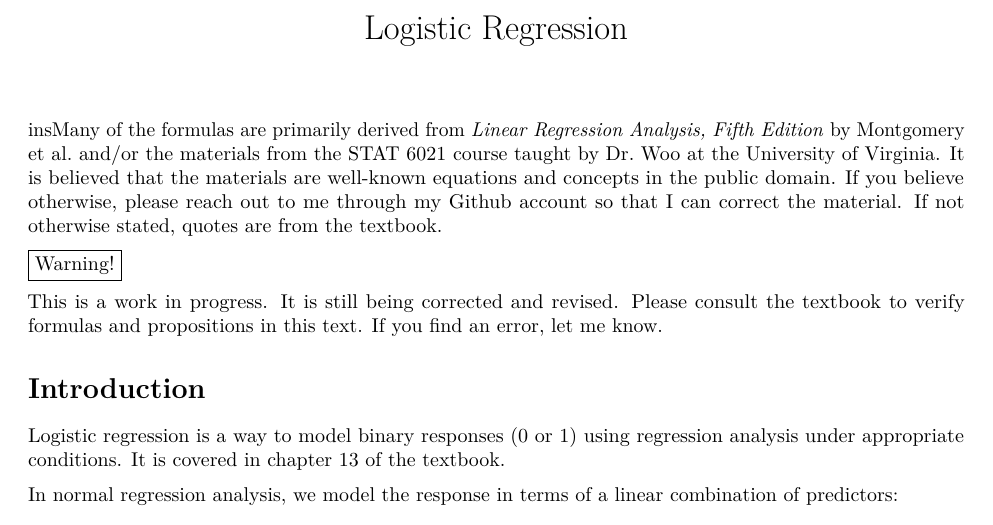
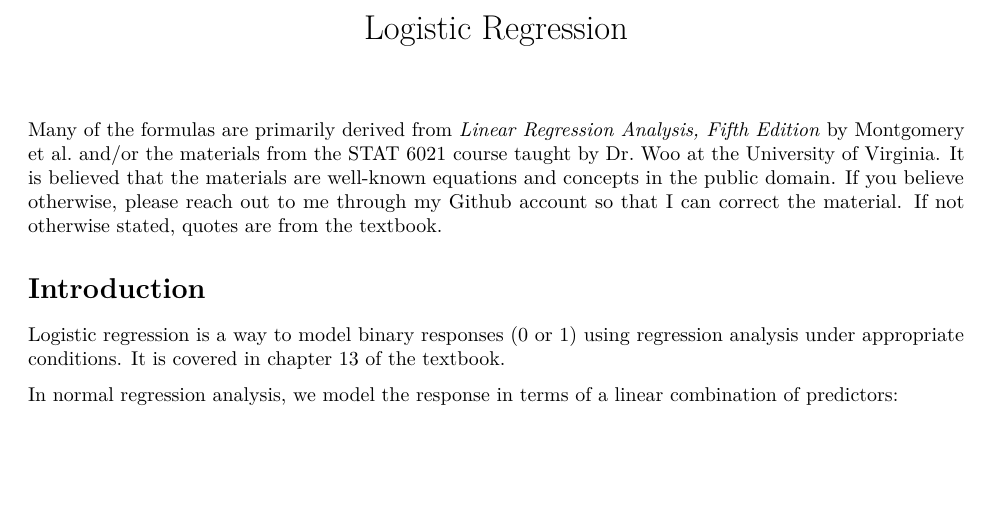
Before and after one commit to jag2j/DataScienceNotes, an R Markdown document (STAT 6021 - Linear Models/Notebooks Sources/Logistic Regression.Rmd): part of page 1 of 6, cut so that both start at the same text, the shorter picture padded with empty space. Rendered offline with R 4.5, knitr and Pandoc, then LaTeX, with nearby package versions.

Commit message:
Remove warning box, fix small typo in logistic regression text

```diff
--- a/STAT 6021 - Linear Models/Notebooks Sources/Logistic Regression.Rmd
+++ b/STAT 6021 - Linear Models/Notebooks Sources/Logistic Regression.Rmd
@@ -7,11 +7,8 @@ urlcolor: blue
 ---
 \newcommand \bs{{\boldsymbol\beta}}
 
-insMany of the formulas are primarily derived from _Linear Regression Analysis, Fifth Edition_ by Montgomery et al. and/or the materials from the STAT 6021 course taught by Dr. Woo at the University of Virginia.  It is believed that the materials are well-known equations and concepts in the public domain.  If you believe otherwise, please reach out to me through my Github account so that I can correct the material.  If not otherwise stated, quotes are from the textbook.
+Many of the formulas are primarily derived from _Linear Regression Analysis, Fifth Edition_ by Montgomery et al. and/or the materials from the STAT 6021 course taught by Dr. Woo at the University of Virginia.  It is believed that the materials are well-known equations and concepts in the public domain.  If you believe otherwise, please reach out to me through my Github account so that I can correct the material.  If not otherwise stated, quotes are from the textbook.
 
-\fbox{Warning!}
-
-This is a work in progress.  It is still being corrected and revised.  Please consult the textbook to verify formulas and propositions in this text.  If you find an error, let me know.
 
 # Introduction
 
```
Also changed, not shown: STAT 6021 - Linear Models/Notebooks PDFs/Logistic-Regression.pdf.
